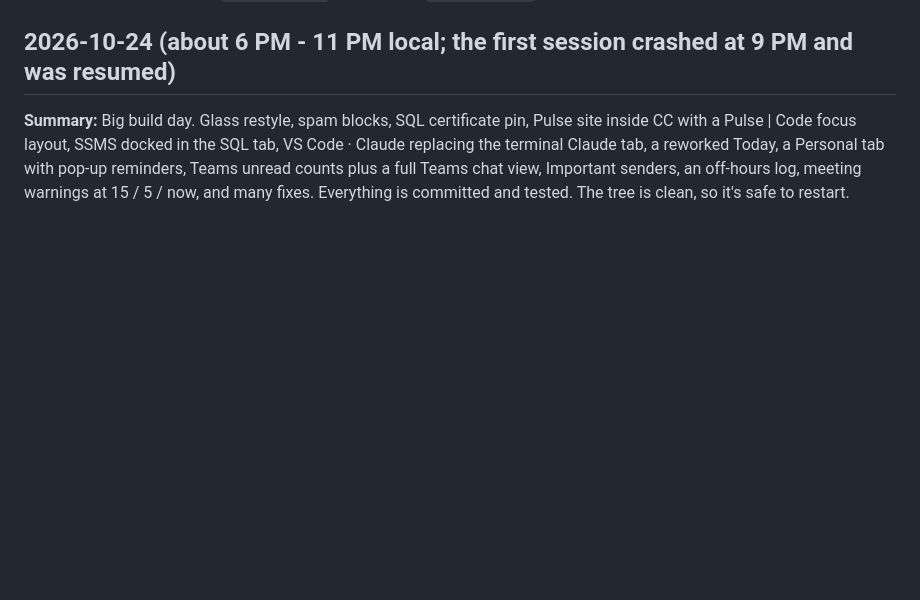
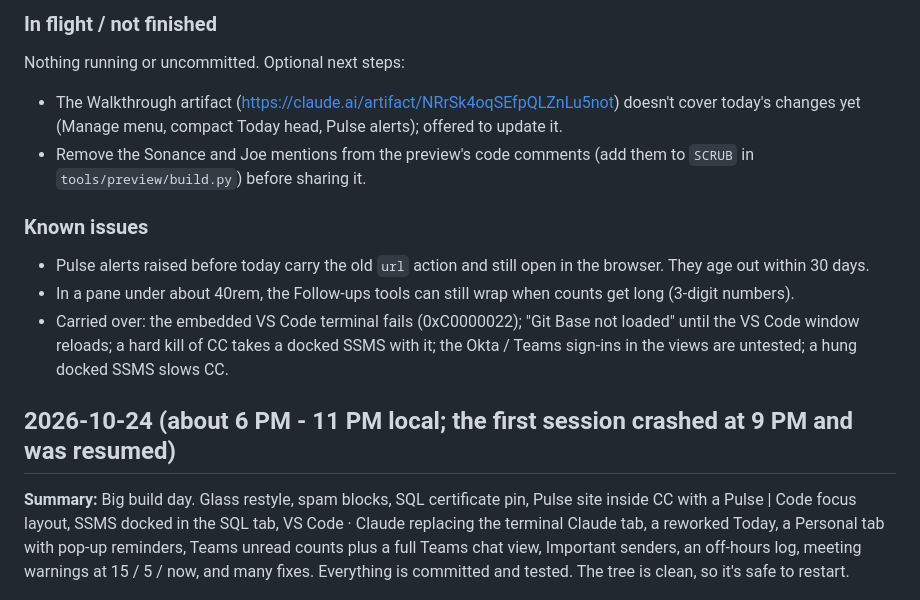
Before and after one commit to cherbakj/CommandCenter, a Markdown page: SESSIONS.md, the part around one of its changes. Rendered like a GitHub page; blank space fills up the shorter version.

Commit message:
Session log: 2026-10-25
Co-Authored-By: Claude Opus 5.5 <noreply@anthropic.com>

```diff
--- a/SESSIONS.md
+++ b/SESSIONS.md
@@ -4,3 +43,12 @@ Newest first. Written by the `close-session` skill, read by `start-session`.
+### In flight / not finished
+Nothing running or uncommitted. Optional next steps:
+- The Walkthrough artifact (https://claude.ai/artifact/NRrSk4oqSEfpQLZnLu5not) doesn't cover today's changes yet (Manage menu, compact Today head, Pulse alerts); offered to update it.
+- Remove the Sonance and Joe mentions from the preview's code comments (add them to `SCRUB` in `tools/preview/build.py`) before sharing it.
+
+### Known issues
+- Pulse alerts raised before today carry the old `url` action and still open in the browser. They age out within 30 days.
+- In a pane under about 40rem, the Follow-ups tools can still wrap when counts get long (3-digit numbers).
+- Carried over: the embedded VS Code terminal fails (0xC0000022); "Git Base not loaded" until the VS Code window reloads; a hard kill of CC takes a docked SSMS with it; the Okta / Teams sign-ins in the views are untested; a hung docked SSMS slows CC.
 
 ## 2026-10-24 (about 6 PM - 11 PM local; the first session crashed at 9 PM and was resumed)
 
```
Also changed, not shown: other parts of SESSIONS.md (+39 -0 lines).
